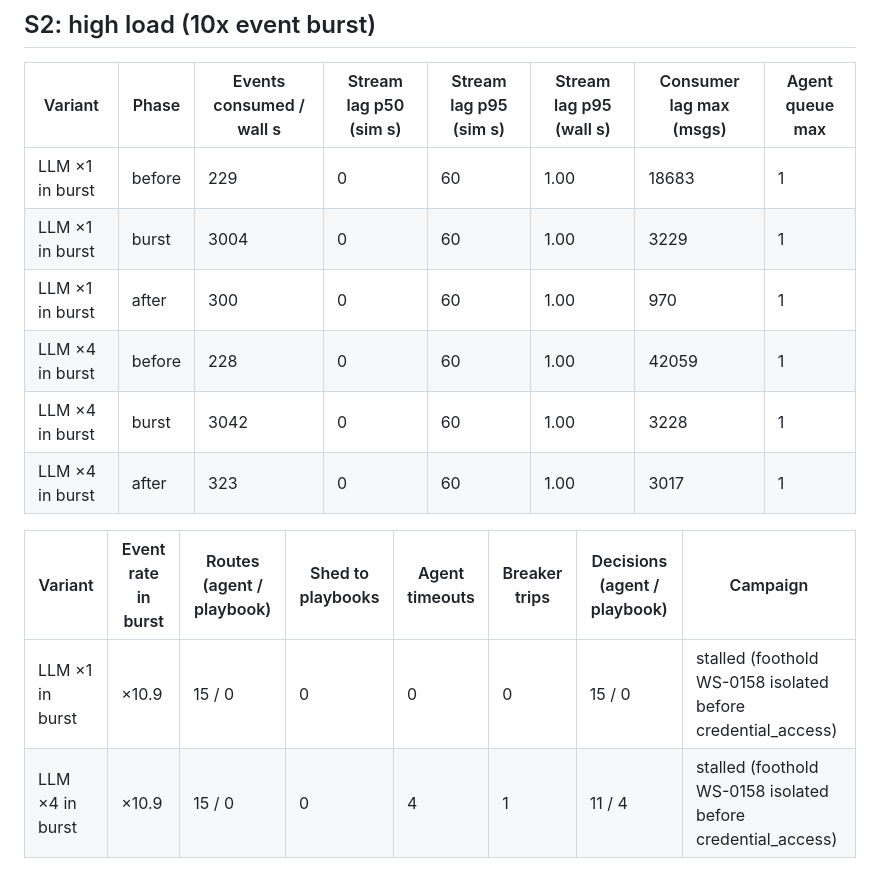
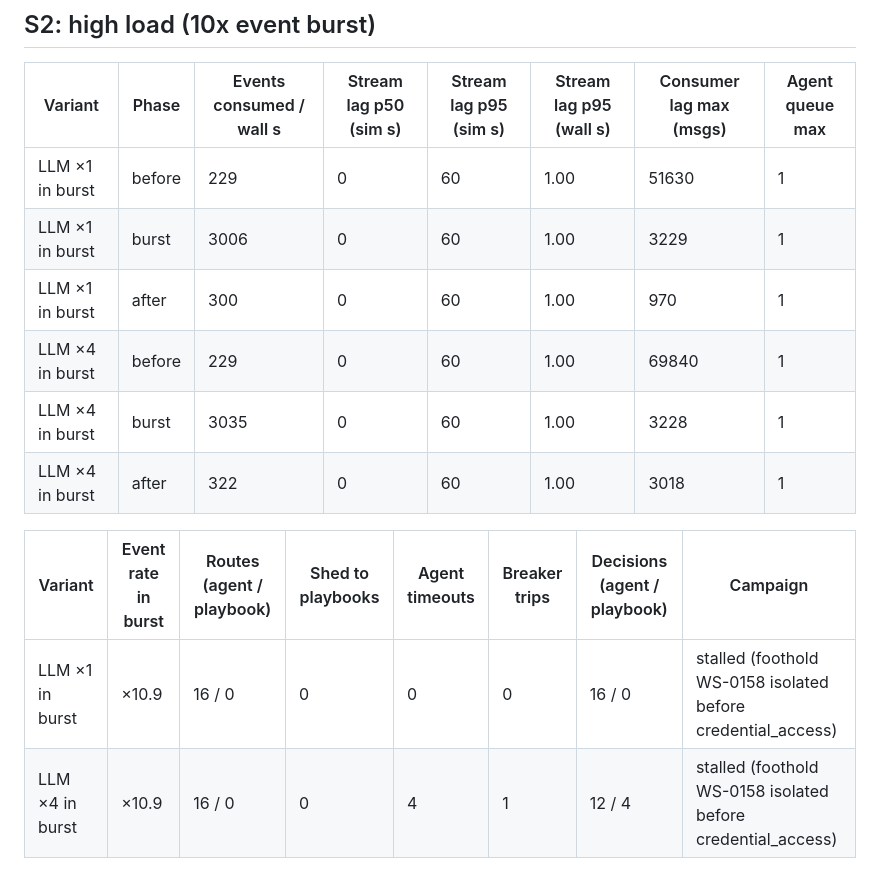
Before and after one commit to Chris91ss/ai4ci-agentic-soc, a Markdown page: docs/evaluation/README.md, the part around one of its changes. Rendered like a GitHub page.

```diff
--- a/docs/evaluation/README.md
+++ b/docs/evaluation/README.md
@@ -96,14 +114,14 @@ False M1 alerts are sign-in alerts without attack events. Busy hours have at lea
 
 | Variant | Phase | Events consumed / wall s | Stream lag p50 (sim s) | Stream lag p95 (sim s) | Stream lag p95 (wall s) | Consumer lag max (msgs) | Agent queue max |
 |---|---|---|---|---|---|---|---|
-| LLM ×1 in burst | before | 229 | 0 | 60 | 1.00 | 18683 | 1 |
-| LLM ×1 in burst | burst | 3004 | 0 | 60 | 1.00 | 3229 | 1 |
+| LLM ×1 in burst | before | 229 | 0 | 60 | 1.00 | 51630 | 1 |
+| LLM ×1 in burst | burst | 3006 | 0 | 60 | 1.00 | 3229 | 1 |
 | LLM ×1 in burst | after | 300 | 0 | 60 | 1.00 | 970 | 1 |
-| LLM ×4 in burst | before | 228 | 0 | 60 | 1.00 | 42059 | 1 |
-| LLM ×4 in burst | burst | 3042 | 0 | 60 | 1.00 | 3228 | 1 |
-| LLM ×4 in burst | after | 323 | 0 | 60 | 1.00 | 3017 | 1 |
+| LLM ×4 in burst | before | 229 | 0 | 60 | 1.00 | 69840 | 1 |
+| LLM ×4 in burst | burst | 3035 | 0 | 60 | 1.00 | 3228 | 1 |
+| LLM ×4 in burst | after | 322 | 0 | 60 | 1.00 | 3018 | 1 |
 
 | Variant | Event rate in burst | Routes (agent / playbook) | Shed to playbooks | Agent timeouts | Breaker trips | Decisions (agent / playbook) | Campaign |
 |---|---|---|---|---|---|---|---|
-| LLM ×1 in burst | ×10.9 | 15 / 0 | 0 | 0 | 0 | 15 / 0 | stalled (foothold WS-0158 isolated before credential_access) |
-| LLM ×4 in burst | ×10.9 | 15 / 0 | 0 | 4 | 1 | 11 / 4 | stalled (foothold WS-0158 isolated before credential_access) |
+| LLM ×1 in burst | ×10.9 | 16 / 0 | 0 | 0 | 0 | 16 / 0 | stalled (foothold WS-0158 isolated before credential_access) |
+| LLM ×4 in burst | ×10.9 | 16 / 0 | 0 | 4 | 1 | 12 / 4 | stalled (foothold WS-0158 isolated before credential_access) |
```
Also changed, not shown: other parts of docs/evaluation/README.md (+25 -7 lines), README.md (+14 -10 lines), docs/assets/detectors.png, docs/assets/evaluation.png, docs/assets/llm.png, docs/assets/load.png, 6 other files.
